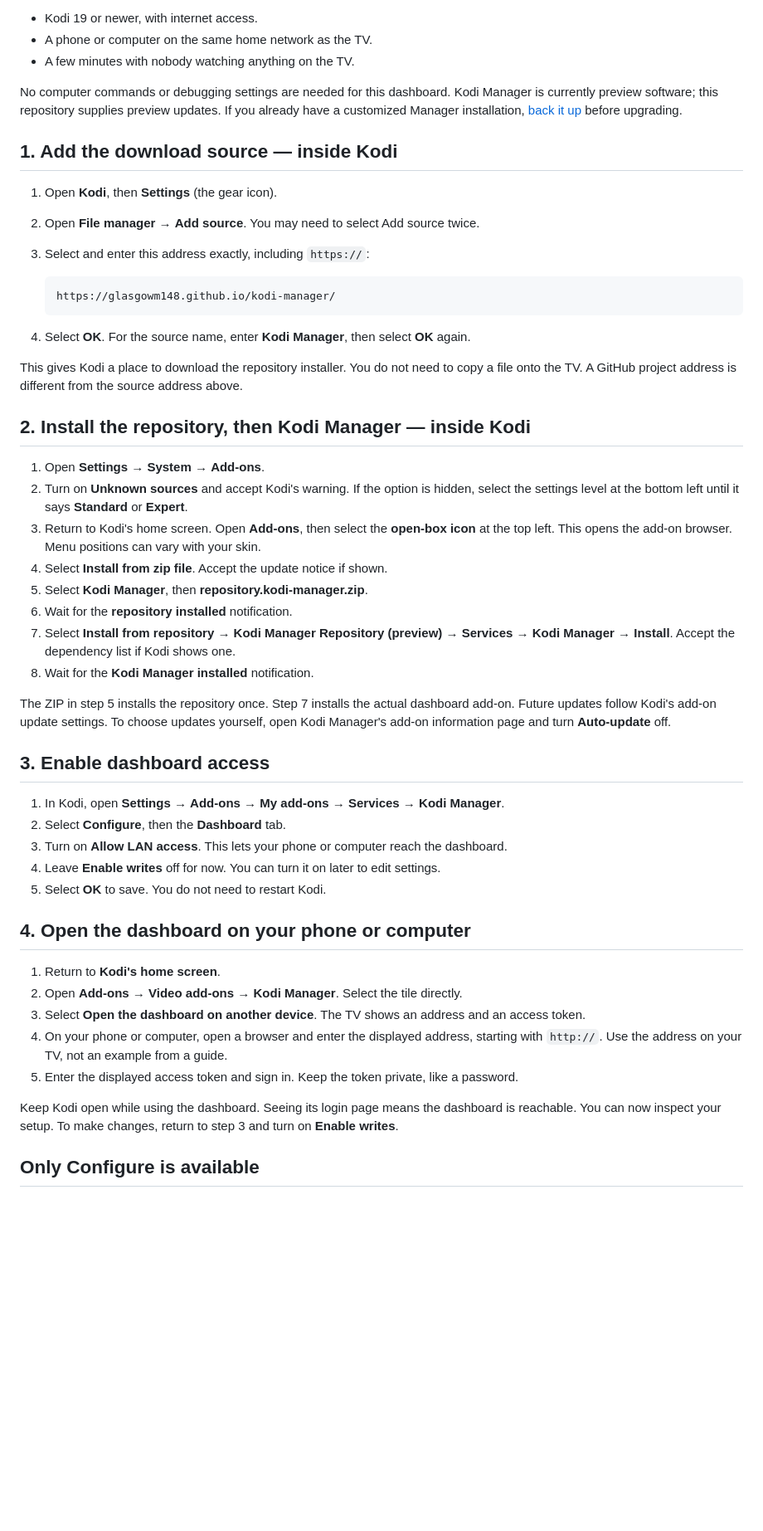
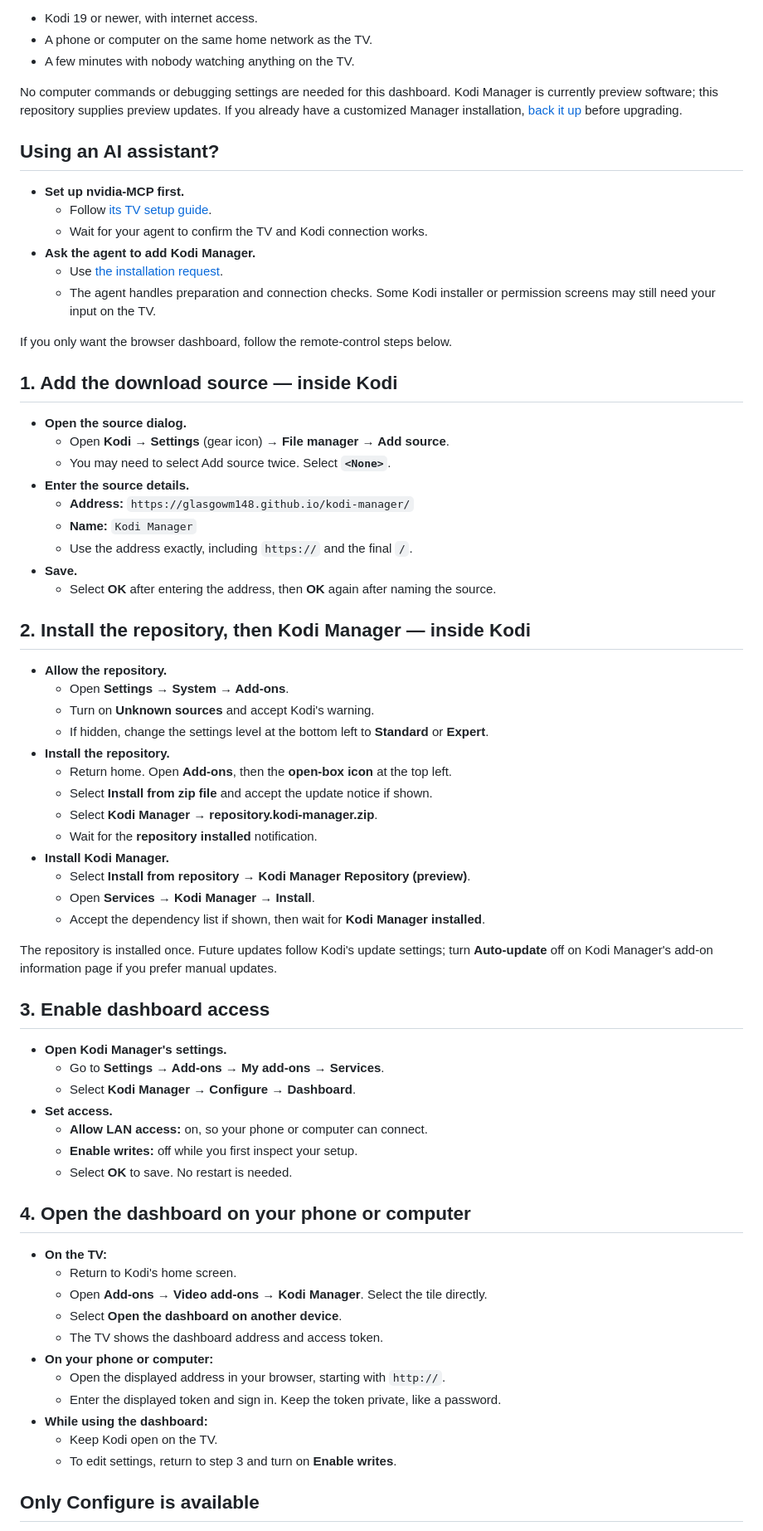
Before and after one commit to glasgowm148/kodi-manager, a Markdown page: docs/setup.md, the part around one of its changes. Shown at 83% size. GitHub-like rendering; blank space fills up the shorter version.

````diff
--- a/docs/setup.md
+++ b/docs/setup.md
@@ -15,60 +15,74 @@ No computer commands or debugging settings are needed for this dashboard.
 Kodi Manager is currently preview software; this repository supplies preview updates.
 If you already have a customized Manager installation, [back it up](recovery.md) before upgrading.
 
+## Using an AI assistant?
+
+- **Set up nvidia-MCP first.**
+  - Follow [its TV setup guide](https://github.com/glasgowm148/nvidia-MCP/blob/main/docs/setup.md).
+  - Wait for your agent to confirm the TV and Kodi connection works.
+- **Ask the agent to add Kodi Manager.**
+  - Use [the installation request](https://github.com/glasgowm148/nvidia-MCP/blob/main/docs/companion.md#ask-your-agent-to-install-kodi-manager).
+  - The agent handles preparation and connection checks. Some Kodi installer or permission screens
+    may still need your input on the TV.
+
+If you only want the browser dashboard, follow the remote-control steps below.
+
 ## 1. Add the download source — inside Kodi
 
-1. Open **Kodi**, then **Settings** (the gear icon).
-2. Open **File manager** → **Add source**. You may need to select Add source twice.
-3. Select **<None>** and enter this address exactly, including `https://`:
-
-   ```text
-   https://glasgowm148.github.io/kodi-manager/
-   ```
-
-4. Select **OK**. For the source name, enter **Kodi Manager**, then select **OK** again.
-
-This gives Kodi a place to download the repository installer. You do not need to copy a file
-onto the TV. A GitHub project address is different from the source address above.
+- **Open the source dialog.**
+  - Open **Kodi → Settings** (gear icon) → **File manager → Add source**.
+  - You may need to select Add source twice. Select **`<None>`**.
+- **Enter the source details.**
+  - **Address:** `https://glasgowm148.github.io/kodi-manager/`
+  - **Name:** `Kodi Manager`
+  - Use the address exactly, including `https://` and the final `/`.
+- **Save.**
+  - Select **OK** after entering the address, then **OK** again after naming the source.
 
 ## 2. Install the repository, then Kodi Manager — inside Kodi
 
-1. Open **Settings** → **System** → **Add-ons**.
-2. Turn on **Unknown sources** and accept Kodi's warning. If the option is hidden, select the
-   settings level at the bottom left until it says **Standard** or **Expert**.
-3. Return to Kodi's home screen. Open **Add-ons**, then select the **open-box icon** at the top left.
-   This opens the add-on browser. Menu positions can vary with your skin.
-4. Select **Install from zip file**. Accept the update notice if shown.
-5. Select **Kodi Manager**, then **repository.kodi-manager.zip**.
-6. Wait for the **repository installed** notification.
-7. Select **Install from repository** → **Kodi Manager Repository (preview)** → **Services** →
-   **Kodi Manager** → **Install**. Accept the dependency list if Kodi shows one.
-8. Wait for the **Kodi Manager installed** notification.
+- **Allow the repository.**
+  - Open **Settings → System → Add-ons**.
+  - Turn on **Unknown sources** and accept Kodi's warning.
+  - If hidden, change the settings level at the bottom left to **Standard** or **Expert**.
+- **Install the repository.**
+  - Return home. Open **Add-ons**, then the **open-box icon** at the top left.
+  - Select **Install from zip file** and accept the update notice if shown.
+  - Select **Kodi Manager → repository.kodi-manager.zip**.
+  - Wait for the **repository installed** notification.
+- **Install Kodi Manager.**
+  - Select **Install from repository → Kodi Manager Repository (preview)**.
+  - Open **Services → Kodi Manager → Install**.
+  - Accept the dependency list if shown, then wait for **Kodi Manager installed**.
 
-The ZIP in step 5 installs the repository once. Step 7 installs the actual dashboard add-on.
-Future updates follow Kodi's add-on update settings. To choose updates yourself, open Kodi Manager's
-add-on information page and turn **Auto-update** off.
+The repository is installed once. Future updates follow Kodi's update settings;
+turn **Auto-update** off on Kodi Manager's add-on information page if you prefer manual updates.
 
 ## 3. Enable dashboard access
 
-1. In Kodi, open **Settings** → **Add-ons** → **My add-ons** → **Services** → **Kodi Manager**.
-2. Select **Configure**, then the **Dashboard** tab.
-3. Turn on **Allow LAN access**. This lets your phone or computer reach the dashboard.
-4. Leave **Enable writes** off for now. You can turn it on later to edit settings.
-5. Select **OK** to save. You do not need to restart Kodi.
+- **Open Kodi Manager's settings.**
+  - Go to **Settings → Add-ons → My add-ons → Services**.
+  - Select **Kodi Manager → Configure → Dashboard**.
+- **Set access.**
+  - **Allow LAN access:** on, so your phone or computer can connect.
+  - **Enable writes:** off while you first inspect your setup.
+  - Select **OK** to save. No restart is needed.
 
 ## 4. Open the dashboard on your phone or computer
 
 <a id="connect--on-the-tv"></a>
 
-1. Return to **Kodi's home screen**.
-2. Open **Add-ons** → **Video add-ons** → **Kodi Manager**. Select the tile directly.
-3. Select **Open the dashboard on another device**. The TV shows an address and an access token.
-4. On your phone or computer, open a browser and enter the displayed address, starting with `http://`.
-   Use the address on your TV, not an example from a guide.
-5. Enter the displayed access token and sign in. Keep the token private, like a password.
-
-Keep Kodi open while using the dashboard. Seeing its login page means the dashboard is reachable.
-You can now inspect your setup. To make changes, return to step 3 and turn on **Enable writes**.
+- **On the TV:**
+  - Return to Kodi's home screen.
+  - Open **Add-ons → Video add-ons → Kodi Manager**. Select the tile directly.
+  - Select **Open the dashboard on another device**.
+  - The TV shows the dashboard address and access token.
+- **On your phone or computer:**
+  - Open the displayed address in your browser, starting with `http://`.
+  - Enter the displayed token and sign in. Keep the token private, like a password.
+- **While using the dashboard:**
+  - Keep Kodi open on the TV.
+  - To edit settings, return to step 3 and turn on **Enable writes**.
 
 ## Only Configure is available
 
````
Also changed, not shown: other parts of docs/setup.md (+23 -16 lines), README.md (+16 -26 lines), docs/apple-tv.md (+15 -9 lines).
